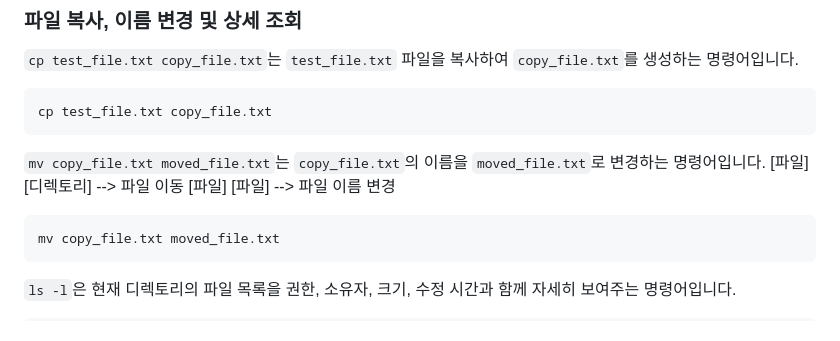
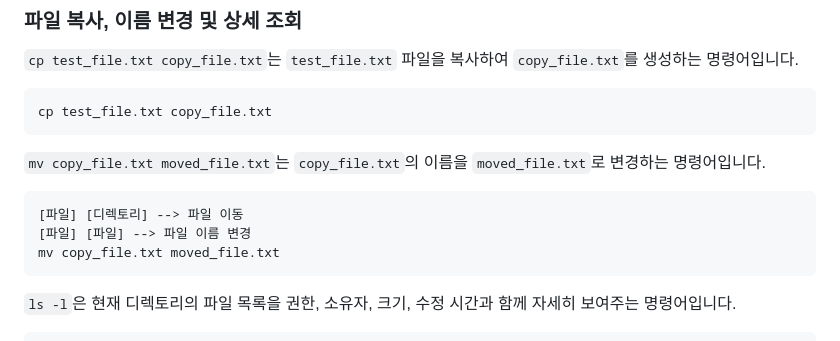
Before and after one commit to juhoo03/my-docker-web, a Markdown page: README.md, the part around the change. Drawn GitHub-style.

````diff
--- a/README.md
+++ b/README.md
@@ -171,9 +171,10 @@ cp test_file.txt copy_file.txt
 ```
 
 `mv copy_file.txt moved_file.txt`는 `copy_file.txt`의 이름을 `moved_file.txt`로 변경하는 명령어입니다.
+
+```bash
 [파일] [디렉토리] --> 파일 이동
 [파일] [파일] --> 파일 이름 변경
-```bash
 mv copy_file.txt moved_file.txt
 ```
 
````
